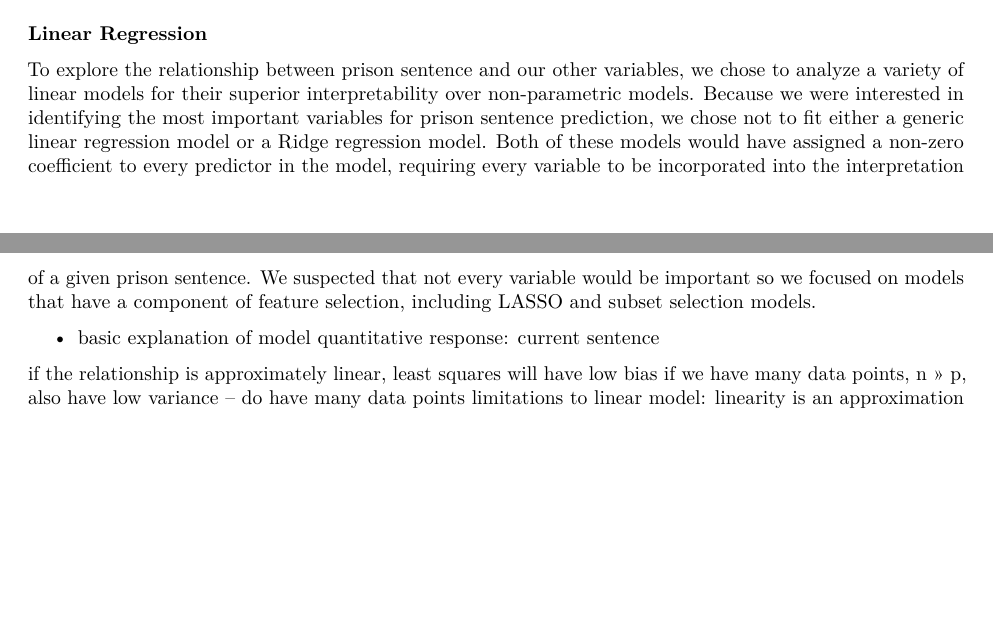
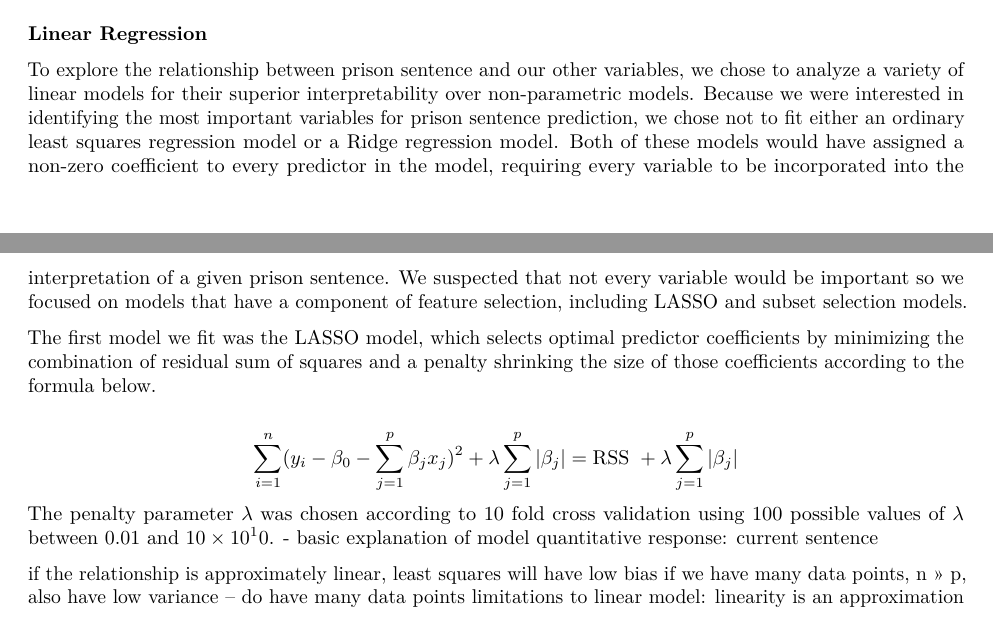
Before and after one commit to dsci445-csu/project-5, an R Markdown document (Code/paper.Rmd): two parts of pages 3 and 4 of 4, joined at a grey line, cut so that both start at the same text, the shorter picture padded with empty space. Rendered offline with R 4.5, knitr and Pandoc, then LaTeX, with nearby package versions; some code elsewhere in the file could not run offline; common packages that the code uses without loading them are loaded.

Commit message:
lasso pargraph

```diff
--- a/Code/paper.Rmd
+++ b/Code/paper.Rmd
@@ -173,9 +173,14 @@ rmse(df_test$current_sentence, augmented)
 
 
 ### Linear Regression
-To explore the relationship between prison sentence and our other variables, we chose to analyze a variety of linear models for their superior interpretability over non-parametric models. Because we were interested in identifying the most important variables for prison sentence prediction, we chose not to fit either a generic linear regression model or a Ridge regression model. Both of these models would have assigned a non-zero coefficient to every predictor in the model, requiring every variable to be incorporated into the interpretation of a given prison sentence. We suspected that not every variable would be important so we focused on models that have a component of feature selection, including LASSO and subset selection models.
+To explore the relationship between prison sentence and our other variables, we chose to analyze a variety of linear models for their superior interpretability over non-parametric models. Because we were interested in identifying the most important variables for prison sentence prediction, we chose not to fit either an ordinary least squares regression model or a Ridge regression model. Both of these models would have assigned a non-zero coefficient to every predictor in the model, requiring every variable to be incorporated into the interpretation of a given prison sentence. We suspected that not every variable would be important so we focused on models that have a component of feature selection, including LASSO and subset selection models.
 
+The first model we fit was the LASSO model, which selects optimal predictor coefficients by minimizing the combination of residual sum of squares and a penalty shrinking the size of those coefficients according to the formula below.
 
+$$
+\sum_{i=1}^n (y_i-\beta_0-\sum_{j=1}^p\beta_jx_j)^2+\lambda\sum_{j=1}^p|\beta_j|=\text{RSS } + \lambda\sum_{j=1}^p|\beta_j|
+$$
+The penalty parameter $\lambda$ was chosen according to 10 fold cross validation using 100 possible values of $\lambda$ between 0.01 and $10 \times 10^10$.
 - basic explanation of model
 quantitative response: current sentence
 
```
